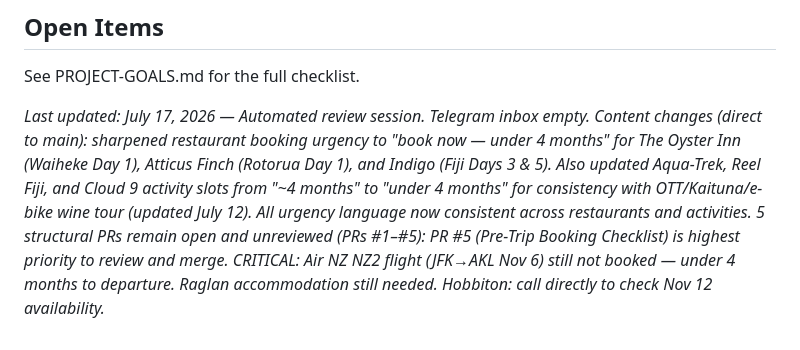
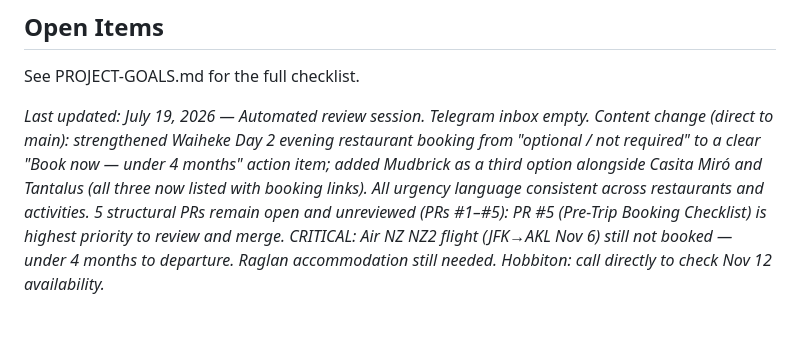
Before and after one commit to capatonx/Initial-Test, a Markdown page: TRIP-CONTEXT.md, the part around the change. Rendered like a GitHub page.

Commit message:
chore: update trip context
Co-Authored-By: Claude Sonnet 4.6 <noreply@anthropic.com>
Claude-Session: https://claude.ai/code/session_01FAe82v4euHRJ87UsbEzVY5

```diff
--- a/TRIP-CONTEXT.md
+++ b/TRIP-CONTEXT.md
@@ -92,4 +92,4 @@
 
 See PROJECT-GOALS.md for the full checklist.
 
-*Last updated: July 17, 2026 — Automated review session. Telegram inbox empty. Content changes (direct to main): sharpened restaurant booking urgency to "book now — under 4 months" for The Oyster Inn (Waiheke Day 1), Atticus Finch (Rotorua Day 1), and Indigo (Fiji Days 3 &amp; 5). Also updated Aqua-Trek, Reel Fiji, and Cloud 9 activity slots from "~4 months" to "under 4 months" for consistency with OTT/Kaituna/e-bike wine tour (updated July 12). All urgency language now consistent across restaurants and activities. 5 structural PRs remain open and unreviewed (PRs #1–#5): PR #5 (Pre-Trip Booking Checklist) is highest priority to review and merge. CRITICAL: Air NZ NZ2 flight (JFK→AKL Nov 6) still not booked — under 4 months to departure. Raglan accommodation still needed. Hobbiton: call directly to check Nov 12 availability.*
+*Last updated: July 19, 2026 — Automated review session. Telegram inbox empty. Content change (direct to main): strengthened Waiheke Day 2 evening restaurant booking from "optional / not required" to a clear "Book now — under 4 months" action item; added Mudbrick as a third option alongside Casita Miró and Tantalus (all three now listed with booking links). All urgency language consistent across restaurants and activities. 5 structural PRs remain open and unreviewed (PRs #1–#5): PR #5 (Pre-Trip Booking Checklist) is highest priority to review and merge. CRITICAL: Air NZ NZ2 flight (JFK→AKL Nov 6) still not booked — under 4 months to departure. Raglan accommodation still needed. Hobbiton: call directly to check Nov 12 availability.*
```
